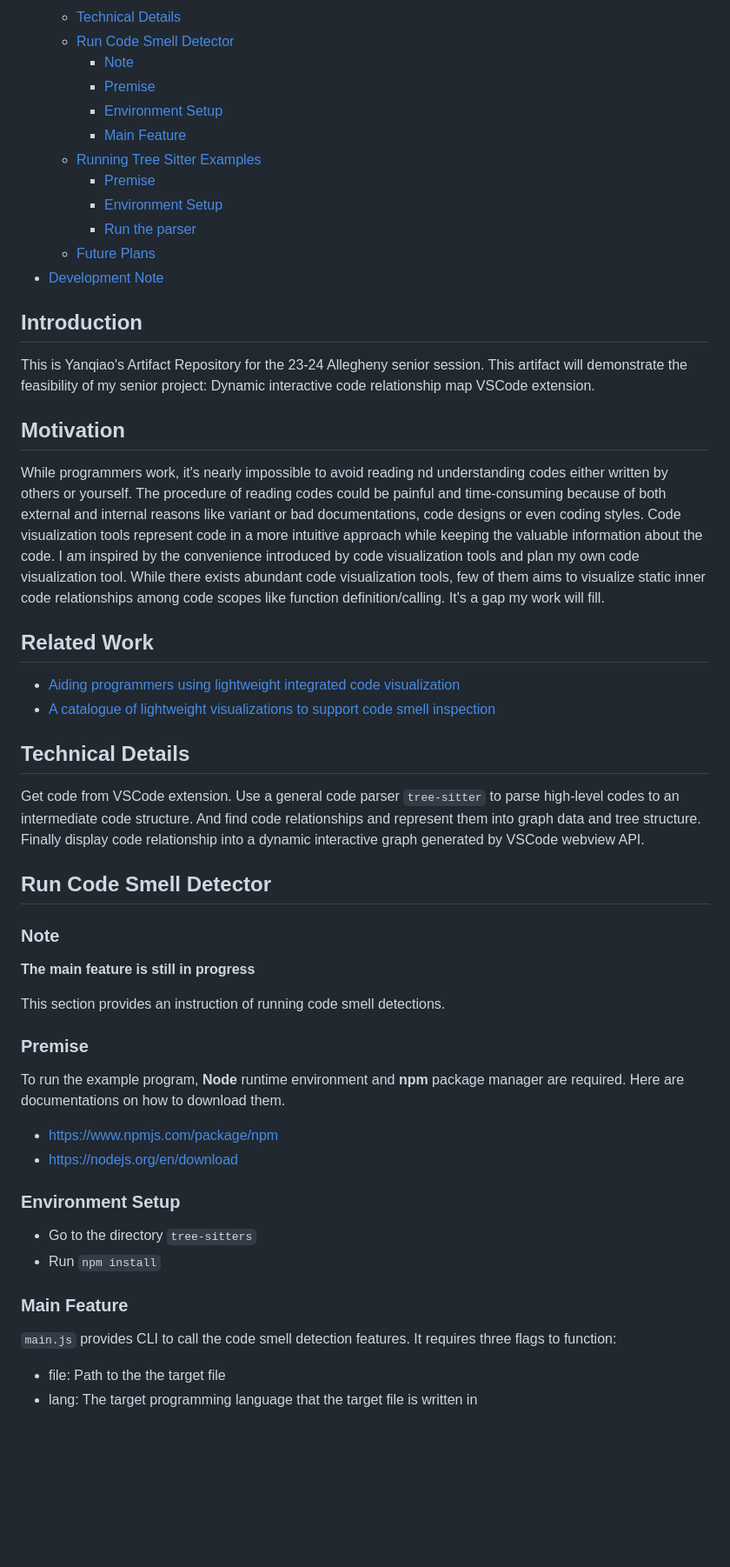
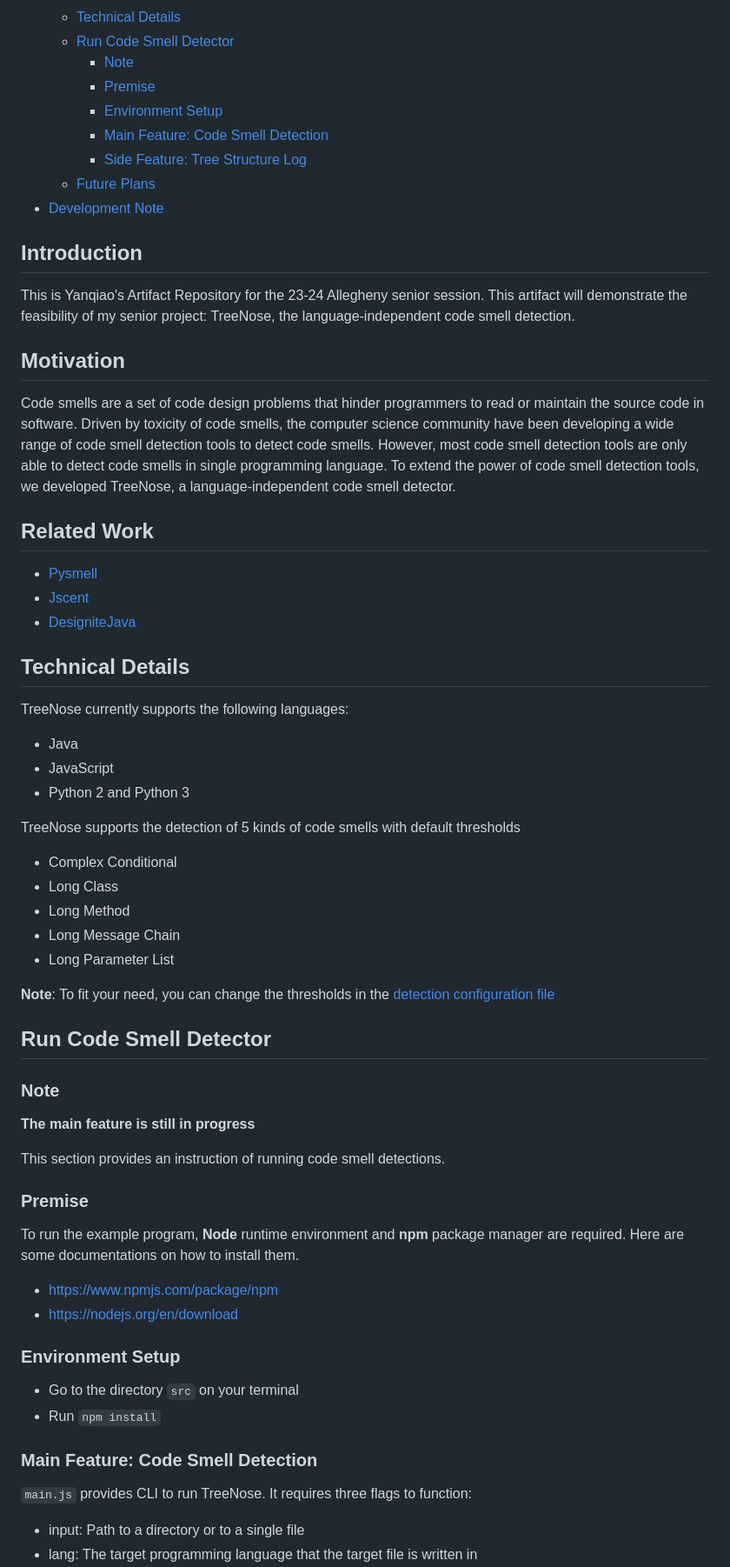
Before and after one commit to TreeNose/TreeNose, a Markdown page: README.md, the part around one of its changes. Shown at 87% size. GitHub-like rendering; blank space fills up the shorter version.

Commit message:
Doc: update README from code visualization to TreeNose

```diff
--- a/README.md
+++ b/README.md
@@ -12,30 +12,40 @@
     - [Note](#note)
     - [Premise](#premise)
     - [Environment Setup](#environment-setup)
-    - [Main Feature](#main-feature)
-  - [Running Tree Sitter Examples](#running-tree-sitter-examples)
-    - [Premise](#premise-1)
-    - [Environment Setup](#environment-setup-1)
-    - [Run the parser](#run-the-parser)
+    - [Main Feature: Code Smell Detection](#main-feature-code-smell-detection)
+    - [Side Feature: Tree Structure Log](#side-feature-tree-structure-log)
   - [Future Plans](#future-plans)
 - [Development Note](#development-note)
 
 ## Introduction
 
-This is Yanqiao's Artifact Repository for the 23-24 Allegheny senior session. This artifact will demonstrate the feasibility of my senior project: Dynamic interactive code relationship map VSCode extension.
+This is Yanqiao's Artifact Repository for the 23-24 Allegheny senior session. This artifact will demonstrate the feasibility of my senior project: TreeNose, the language-independent code smell detection.
 
 ## Motivation
 
-While programmers work, it's nearly impossible to avoid reading nd understanding codes either written by others or yourself. The procedure of reading codes could be painful and time-consuming because of both external and internal reasons like variant or bad documentations, code designs or even coding styles. Code visualization tools represent code in a more intuitive approach while keeping the valuable information about the code. I am inspired by the convenience introduced by code visualization tools and plan my own code visualization tool. While there exists abundant code visualization tools, few of them aims to visualize static inner code relationships among code scopes like function definition/calling. It's a gap my work will fill.
+Code smells are a set of code design problems that hinder programmers to read or maintain the source code in software. Driven by toxicity of code smells, the computer science community have been developing a wide range of code smell detection tools to detect code smells. However, most code smell detection tools are only able to detect code smells in single programming language. To extend the power of code smell detection tools, we developed TreeNose, a language-independent code smell detector.
 
 ## Related Work
 
-- [Aiding programmers using lightweight integrated code visualization](https://doi.org/10.1145/2846680.2846683)
-- [A catalogue of lightweight visualizations to support code smell inspection](https://dl.acm.org/doi/10.1145/1409720.1409733)
-
+- [Pysmell](https://github.com/chenzhifei731/Pysmell)
+- [Jscent](https://github.com/moskirathe/JScent)
+- [DesigniteJava](https://github.com/tushartushar/DesigniteJavas)
 ## Technical Details
 
-Get code from VSCode extension. Use a general code parser `tree-sitter` to parse high-level codes to an intermediate code structure. And find code relationships and represent them into graph data and tree structure. Finally display code relationship into a dynamic interactive graph generated by VSCode webview API.
+TreeNose currently supports the following languages:
+- Java
+- JavaScript
+- Python 2 and Python 3
+
+TreeNose supports the detection of 5 kinds of code smells with default thresholds
+
+- Complex Conditional
+- Long Class
+- Long Method
+- Long Message Chain
+- Long Parameter List
+
+**Note**: To fit your need, you can change the thresholds in the [detection configuration file](./src/configs/detect_config.json)
 
 ## Run Code Smell Detector
 
@@ -47,17 +57,17 @@ This section provides an instruction of running code smell detections.
 
 ### Premise
 
-To run the example program, **Node** runtime environment and **npm** package manager are required. Here are documentations on how to download them.
+To run the example program, **Node** runtime environment and **npm** package manager are required. Here are some documentations on how to install them.
 - https://www.npmjs.com/package/npm
 - https://nodejs.org/en/download
 
 ### Environment Setup
-* Go to the directory `tree-sitters`
+* Go to the directory `src` on your terminal
 * Run `npm install`
 
-### Main Feature
+### Main Feature: Code Smell Detection
 
-`main.js` provides CLI to call the code smell detection features. It requires three flags to function:
+`main.js` provides CLI to run TreeNose. It requires three flags to function:
 
-- file: Path to the the target file
+- input: Path to a directory or to a single file
 - lang: The target programming language that the target file is written in
```
Also changed, not shown: other parts of README.md (+22 -28 lines).
